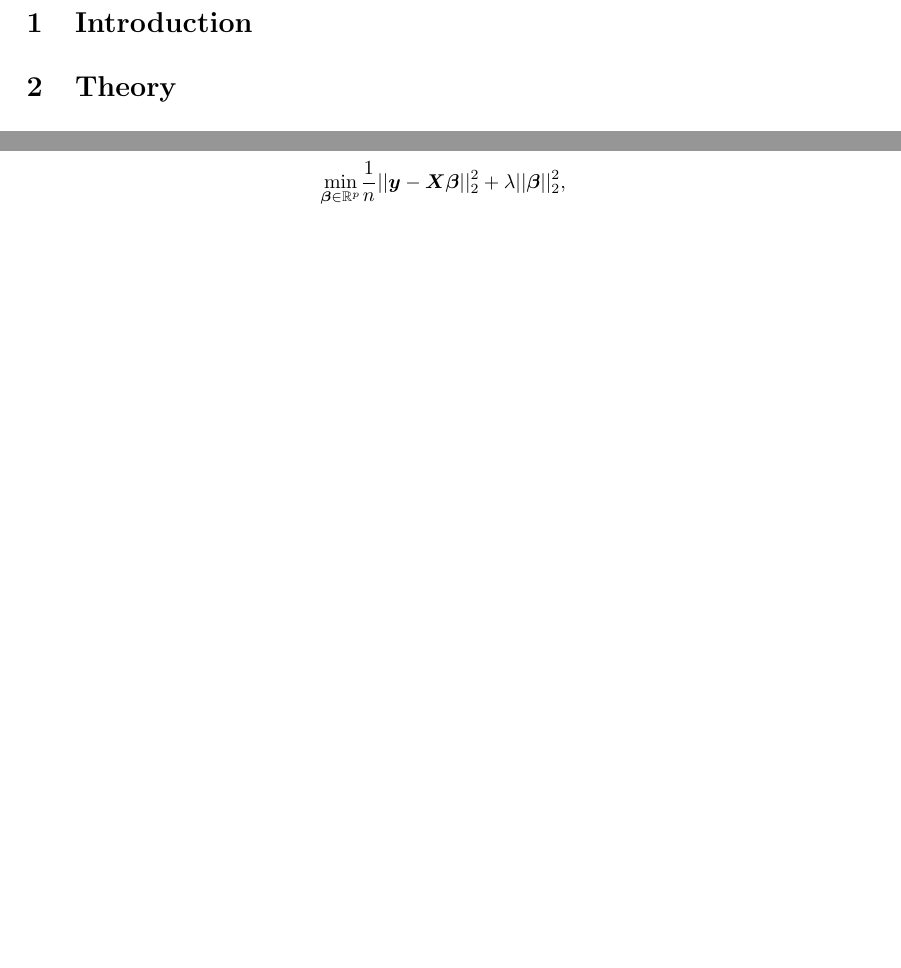
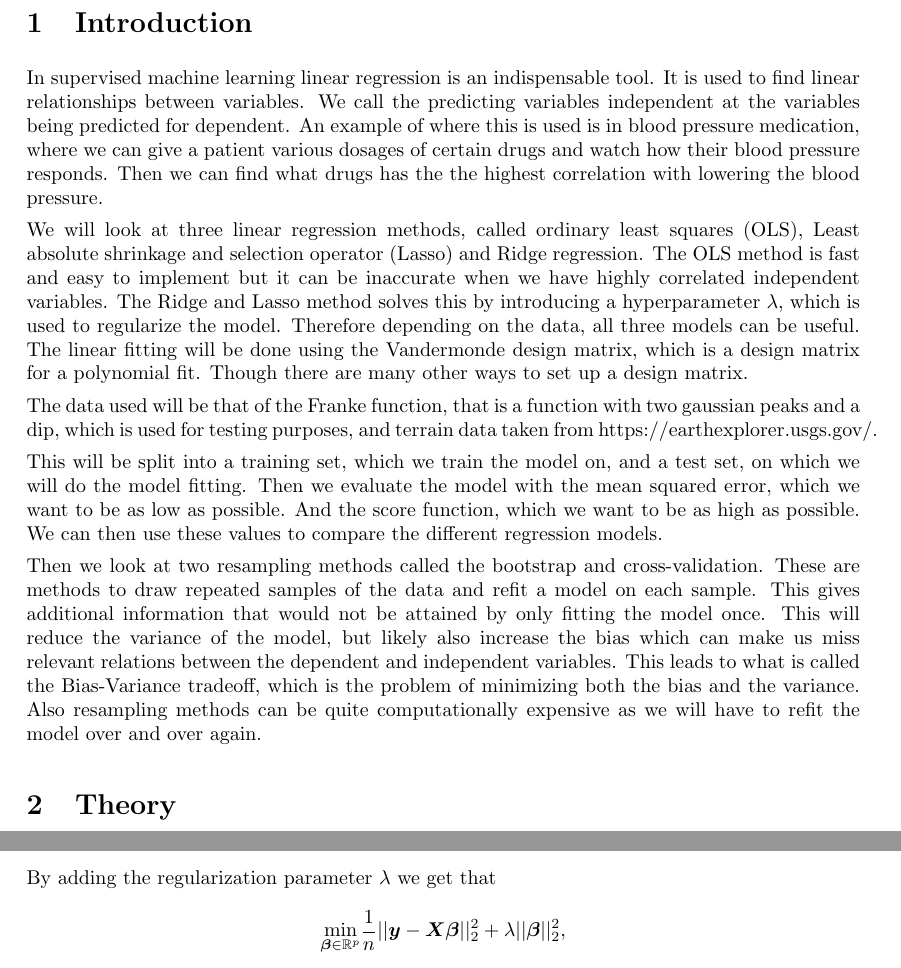
Before and after one commit to tabjone/FYS-STK4155_P1, a LaTeX paper (project1.tex, which reads introduction.tex): two parts of pages 2 and 4 of 13 before the commit and two parts of pages 2 and 4 of 9 after it, joined at a grey line, cut so that both start at the same text, the shorter picture padded with empty space. Compiled offline with pdfLaTeX.

Commit message:
Introduction done?

```diff
--- a/introduction.tex
+++ b/introduction.tex
@@ -1,10 +1,11 @@
 %%%%%%%%%%%%%%%%%%%%%%%%%%%%%%%%%%%%%%%%%%%%%%%%%%%%%%%%%%%%%%%%%%%%%%%%%%%%%%%%%%%%%%%%%%
 \section{Introduction}
+In supervised machine learning linear regression is an indispensable tool. It is used to find linear relationships between variables. We call the predicting variables independent at the variables being predicted for dependent. An example of where this is used is in blood pressure medication, where we can give a patient various dosages of certain drugs and watch how their blood pressure responds. Then we can find what drugs has the the highest correlation with lowering the blood pressure.
 
+We will look at three linear regression methods, called ordinary least squares (OLS), Least absolute shrinkage and selection operator (Lasso) and Ridge regression. The OLS method is fast and easy to implement but it can be inaccurate when we have highly correlated independent variables. The Ridge and Lasso method solves this by introducing a hyperparameter $\lambda$, which is used to regularize the model. Therefore depending on the data, all three models can be useful. The linear fitting will be done using the Vandermonde design matrix, which is a design matrix for a polynomial fit. Though there are many other ways to set up a design matrix.
 
-%Motivation
+The data used will be that of the Franke function, that is a function with two gaussian peaks and a dip, which is used for testing purposes, and terrain data taken from \href{https://earthexplorer.usgs.gov/}{https://earthexplorer.usgs.gov/}.
 
-%Why are statistical methods like these important, what are they used for
-%What is OLS, ridge and lasso and why do we need it
-%What is resampling and why do we need it
+This will be split into a training set, which we train the model on, and a test set, on which we will do the model fitting. Then we evaluate the model with the mean squared error, which we want to be as low as possible. And the score function, which we want to be as high as possible. We can then use these values to compare the different regression models.
 
+Then we look at two resampling methods called the bootstrap and cross-validation. These are methods to draw repeated samples of the data and refit a model on each sample. This gives additional information that would not be attained by only fitting the model once. This will reduce the variance of the model, but likely also increase the bias which can make us miss relevant relations between the dependent and independent variables. This leads to what is called the Bias-Variance tradeoff, which is the problem of minimizing both the bias and the variance. Also resampling methods can be quite computationally expensive as we will have to refit the model over and over again.
```
Also changed, not shown: abstract.tex (+0 -1 lines), results.tex (+2 -1 lines), introduction.tex (19 more changed lines).
